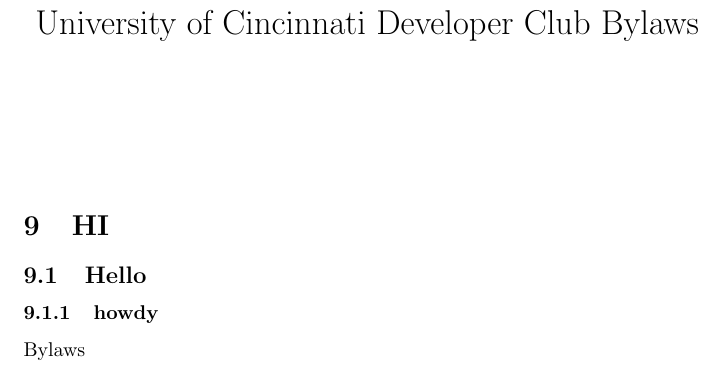
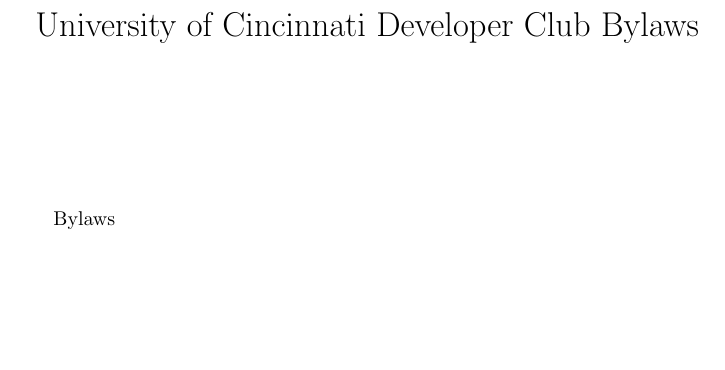
Before and after one commit to ZMW7/UC-Developer-Club-Constitution, a LaTeX document (constitution.tex): part of page 4 of 4, cut so that both start at the same text, the shorter picture padded with empty space. Compiled offline with pdfLaTeX.

Commit message:
removed temporary thing

```diff
--- a/constitution.tex
+++ b/constitution.tex
@@ -91,9 +91,6 @@
 \let\subsection\section
 \let\section\oldsection
 
-\section{HI}
-\subsection{Hello}
-\subsubsection{howdy}
 Bylaws
 
 
```
Also changed, not shown: constitution.pdf.
